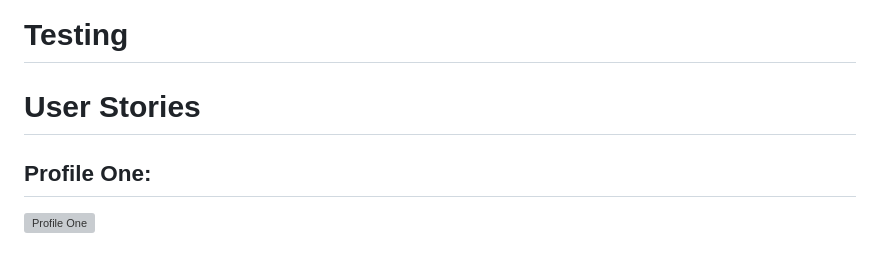
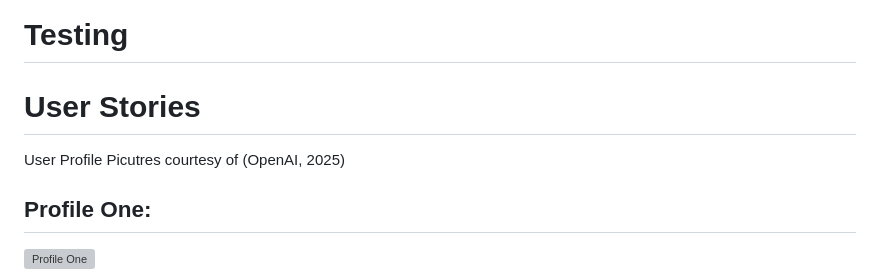
Before and after one commit to FaintHorizon/DEUX-A2, a Markdown page: README.md, the part around the change. GitHub-like rendering; grey boxes are pictures that could not be loaded.

Commit message:
User Stories Credit for OpenAI

```diff
--- a/README.md
+++ b/README.md
@@ -6,8 +6,8 @@
 
 # Testing
 
-# User Stories
-
+# User Stories <br>
+User Profile Picutres courtesy of (OpenAI, 2025)<br>
 ## Profile One:
 
 <img src=".\Images\Profile1.png" alt="Profile One" >
```
